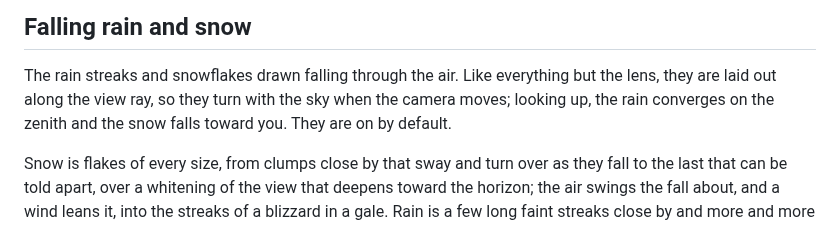
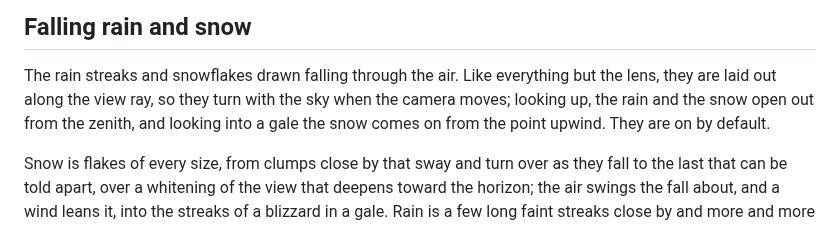
Before and after one commit to takustaqu/atmosphere, a Markdown page: README.md, the part around the change. Drawn GitHub-style.

Commit message:
Describe the lasting flakes and the sooner end of rain and snow in README and CHANGELOG
Co-Authored-By: Claude Fable 5.2 <noreply@anthropic.com>

```diff
--- a/README.md
+++ b/README.md
@@ -475,8 +475,9 @@ whatever these say; `renderCubeFaces` draws its faces as a frame, so pass it
 
 The rain streaks and snowflakes drawn falling through the air. Like everything
 but the lens, they are laid out along the view ray, so they turn with the sky
-when the camera moves; looking up, the rain converges on the zenith and the
-snow falls toward you. They are on by default.
+when the camera moves; looking up, the rain and the snow open out from the
+zenith, and looking into a gale the snow comes on from the point upwind. They
+are on by default.
 
 Snow is flakes of every size, from clumps close by that sway and turn over as
 they fall to the last that can be told apart, over a whitening of the view
```
Also changed, not shown: CHANGELOG.md (+30 -2 lines), README.ja.md (+2 -2 lines).
